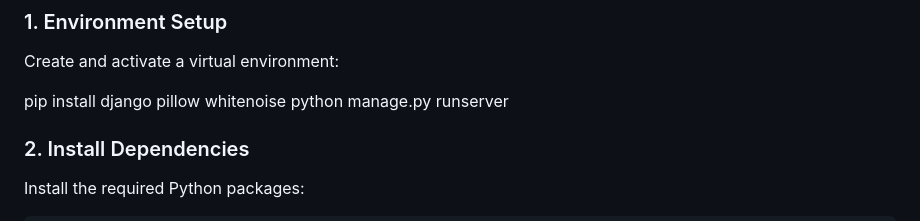
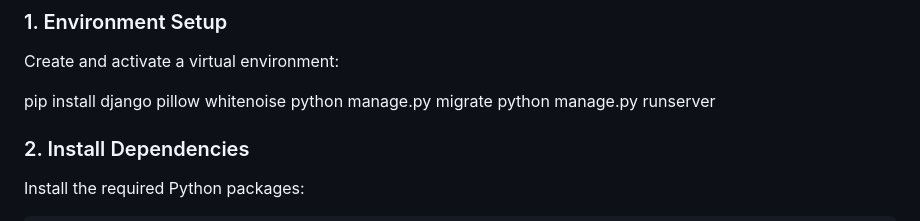
Before and after one commit to klaudiaplevneshii/sustainablelifeadvisor, a Markdown page: README.md, the part around the change. Drawn GitHub-style.

Commit message:
update README with migrate step

```diff
--- a/README.md
+++ b/README.md
@@ -26,6 +26,7 @@ This is a Django-based web application designed to calculate carbon emissions ba
 Create and activate a virtual environment:
 
 pip install django pillow whitenoise
+python manage.py migrate
 python manage.py runserver
 
 
```
